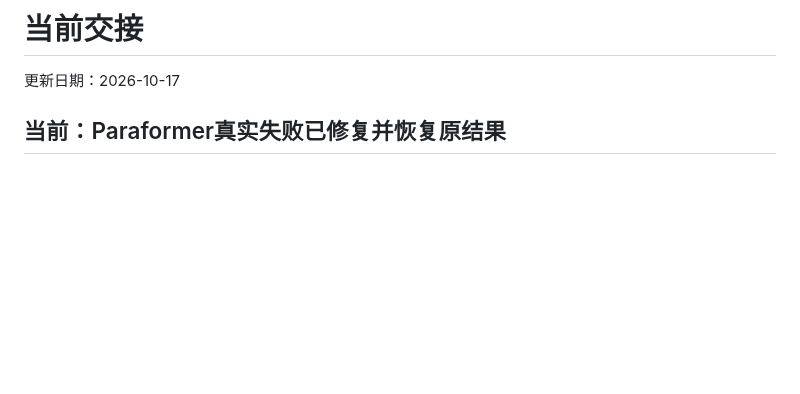
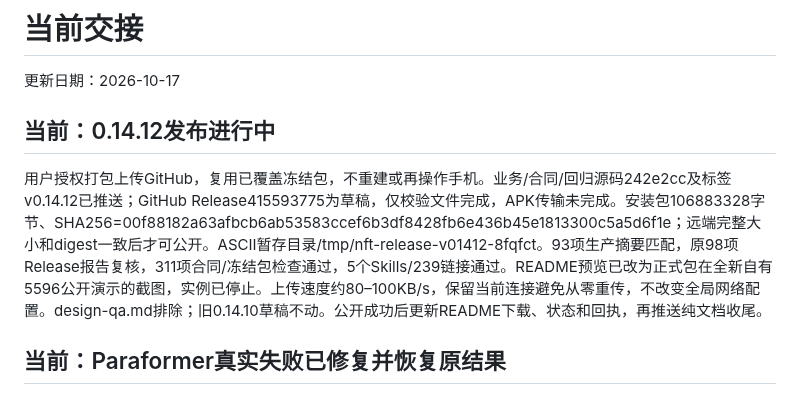
Before and after one commit to nanzhufeng/NanfengTranscriber-Android, a Markdown page: docs/CURRENT_HANDOFF.md, the part around the change. Rendered like a GitHub page; blank space fills up the shorter version.

```diff
--- a/docs/CURRENT_HANDOFF.md
+++ b/docs/CURRENT_HANDOFF.md
@@ -1,6 +1,10 @@
 # 当前交接
 
 更新日期：2026-10-17
+
+## 当前：0.14.12发布进行中
+
+用户授权打包上传GitHub，复用已覆盖冻结包，不重建或再操作手机。业务/合同/回归源码242e2cc及标签v0.14.12已推送；GitHub Release415593775为草稿，仅校验文件完成，APK传输未完成。安装包106883328字节、SHA256=00f88182a63afbcb6ab53583ccef6b3df8428fb6e436b45e1813300c5a5d6f1e；远端完整大小和digest一致后才可公开。ASCII暂存目录/tmp/nft-release-v01412-8fqfct。93项生产摘要匹配，原98项Release报告复核，311项合同/冻结包检查通过，5个Skills/239链接通过。README预览已改为正式包在全新自有5596公开演示的截图，实例已停止。上传速度约80–100KB/s，保留当前连接避免从零重传，不改变全局网络配置。design-qa.md排除；旧0.14.10草稿不动。公开成功后更新README下载、状态和回执，再推送纯文档收尾。
 
 ## 当前：Paraformer真实失败已修复并恢复原结果
 
```
Also changed, not shown: README.md (+4 -4 lines), docs/PROJECT_STATUS.md (+5 -0 lines), docs/qa/readme-v0.14.12/media-review-expanded-api35.png (added), docs/qa/readme-v0.14.12/result-expanded-api35.png (added), 1 other file.
